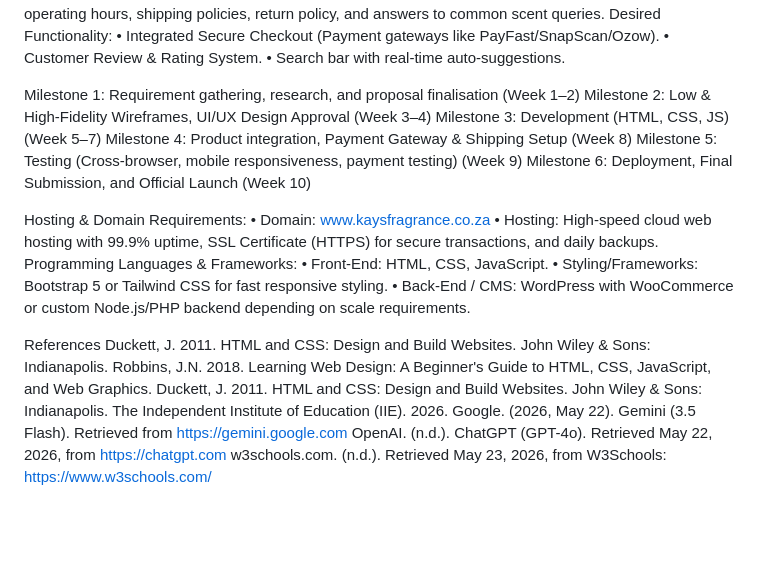
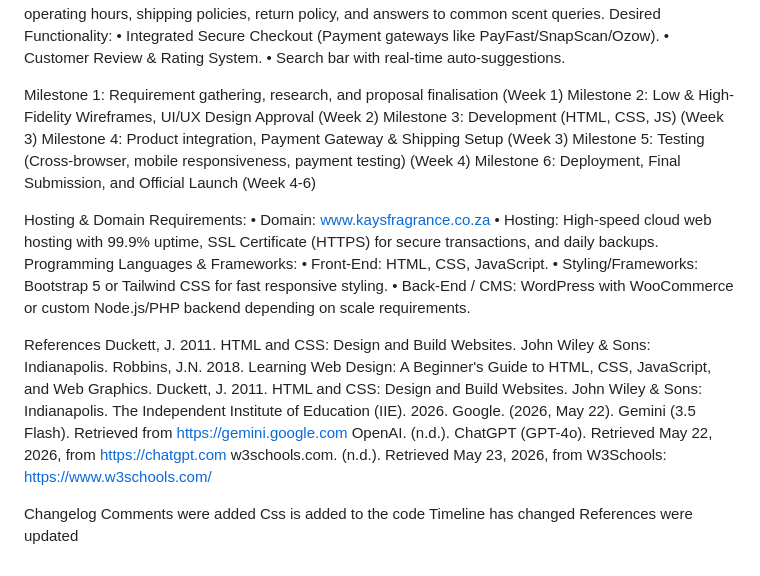
Before and after one commit to KabeloSekwakwa/WEDEPART1, a Markdown page: README.md, the part around the change. Drawn GitHub-style; blank space fills up the shorter version.

```diff
--- a/README.md
+++ b/README.md
@@ -25,12 +25,12 @@ Desired Functionality:
 •	Customer Review & Rating System.
 •	Search bar with real-time auto-suggestions.
 
-Milestone 1: Requirement gathering, research, and proposal finalisation (Week 1–2)
-Milestone 2: Low & High-Fidelity Wireframes, UI/UX Design Approval (Week 3–4)
-Milestone 3: Development (HTML, CSS, JS) (Week 5–7)
-Milestone 4: Product integration, Payment Gateway & Shipping Setup (Week 8)
-Milestone 5: Testing (Cross-browser, mobile responsiveness, payment testing) (Week 9)
-Milestone 6: Deployment, Final Submission, and Official Launch (Week 10)
+Milestone 1: Requirement gathering, research, and proposal finalisation (Week 1)
+Milestone 2: Low & High-Fidelity Wireframes, UI/UX Design Approval (Week 2)
+Milestone 3: Development (HTML, CSS, JS) (Week 3)
+Milestone 4: Product integration, Payment Gateway & Shipping Setup (Week 3)
+Milestone 5: Testing (Cross-browser, mobile responsiveness, payment testing) (Week 4)
+Milestone 6: Deployment, Final Submission, and Official Launch (Week 4-6)
 
 Hosting & Domain Requirements:
 •	Domain: www.kaysfragrance.co.za
@@ -48,3 +48,9 @@ The Independent Institute of Education (IIE). 2026.
 Google. (2026, May 22). Gemini (3.5 Flash). Retrieved from https://gemini.google.com
 OpenAI. (n.d.). ChatGPT (GPT-4o). Retrieved May 22, 2026, from https://chatgpt.com
 w3schools.com. (n.d.). Retrieved May 23, 2026, from W3Schools: https://www.w3schools.com/
+
+Changelog
+Comments were added
+Css is added to the code
+Timeline has changed
+References were updated
```
